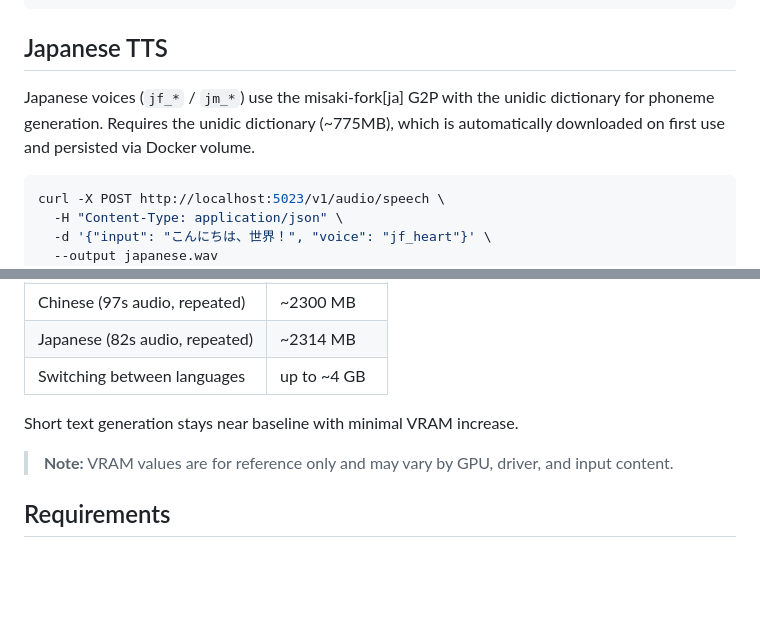
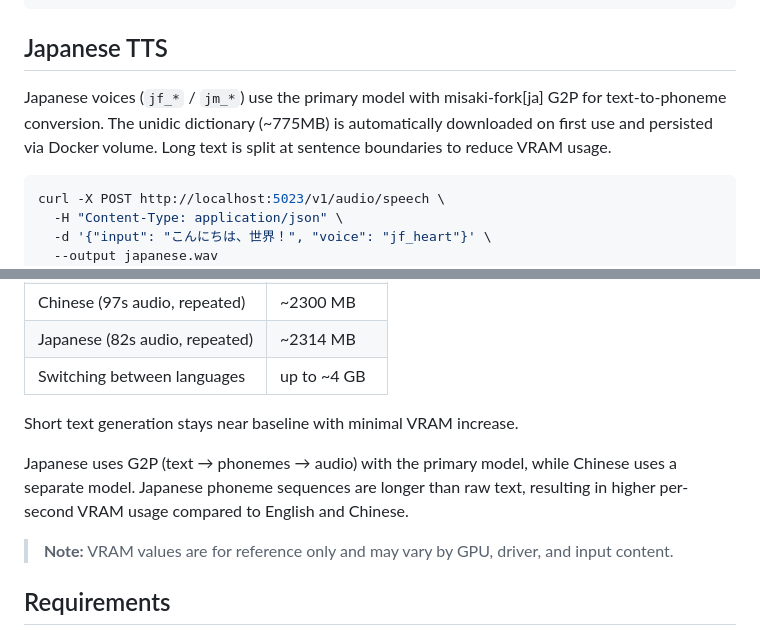
Before and after one commit to abo-chen/kokoro-onnx-API, a Markdown page: README.md, 2 parts joined by grey strips. GitHub-like rendering; blank space fills up the shorter version.

````diff
--- a/README.md
+++ b/README.md
@@ -126,7 +126,7 @@ curl http://localhost:5023/v1/voices
 
 ## Japanese TTS
 
-Japanese voices (`jf_*` / `jm_*`) use the misaki-fork[ja] G2P with the unidic dictionary for phoneme generation. Requires the unidic dictionary (~775MB), which is automatically downloaded on first use and persisted via Docker volume.
+Japanese voices (`jf_*` / `jm_*`) use the primary model with misaki-fork[ja] G2P for text-to-phoneme conversion. The unidic dictionary (~775MB) is automatically downloaded on first use and persisted via Docker volume. Long text is split at sentence boundaries to reduce VRAM usage.
 
 ```bash
 curl -X POST http://localhost:5023/v1/audio/speech \
@@ -231,6 +231,8 @@ With these settings, VRAM stabilizes within the same language after repeated gen
 
 Short text generation stays near baseline with minimal VRAM increase.
 
+Japanese uses G2P (text → phonemes → audio) with the primary model, while Chinese uses a separate model. Japanese phoneme sequences are longer than raw text, resulting in higher per-second VRAM usage compared to English and Chinese.
+
 > **Note:** VRAM values are for reference only and may vary by GPU, driver, and input content.
 
 ## Requirements
````
Also changed, not shown: README-cn.md (+3 -1 lines).
